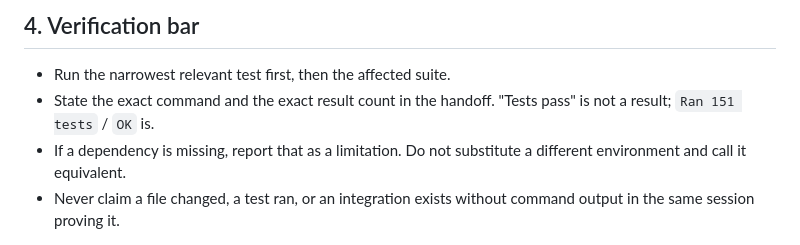
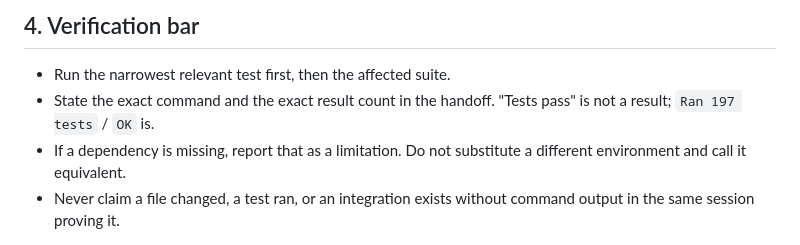
Before and after one commit to BleakNarratives/core_framework, a Markdown page: docs/AGENT_AUTONOMY.md, the part around the change. Rendered like a GitHub page.

```diff
--- a/docs/AGENT_AUTONOMY.md
+++ b/docs/AGENT_AUTONOMY.md
@@ -57,7 +57,7 @@ re-litigate permission every message.
 
 - Run the narrowest relevant test first, then the affected suite.
 - State the exact command and the exact result count in the handoff. "Tests pass" is
-  not a result; `Ran 151 tests` / `OK` is.
+  not a result; `Ran 197 tests` / `OK` is.
 - If a dependency is missing, report that as a limitation. Do not substitute a
   different environment and call it equivalent.
 - Never claim a file changed, a test ran, or an integration exists without
```
Also changed, not shown: docs/AGENT_WORK_QUEUE.md (+6 -0 lines).
